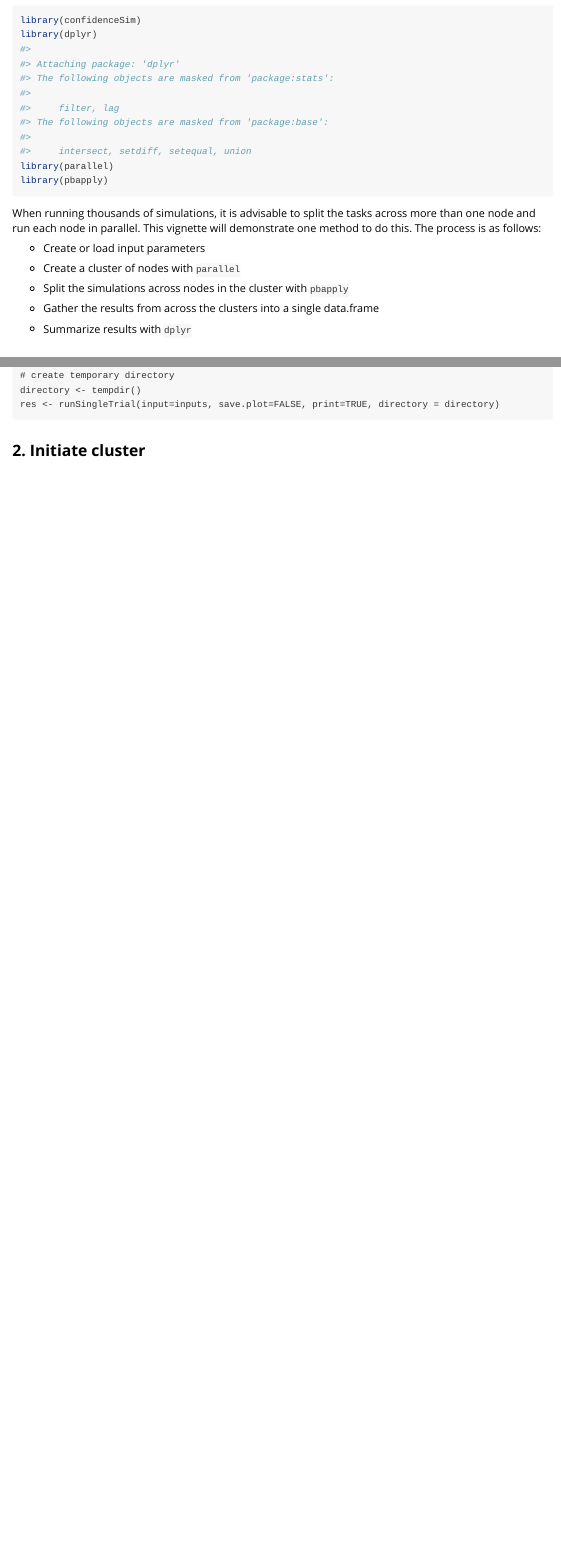
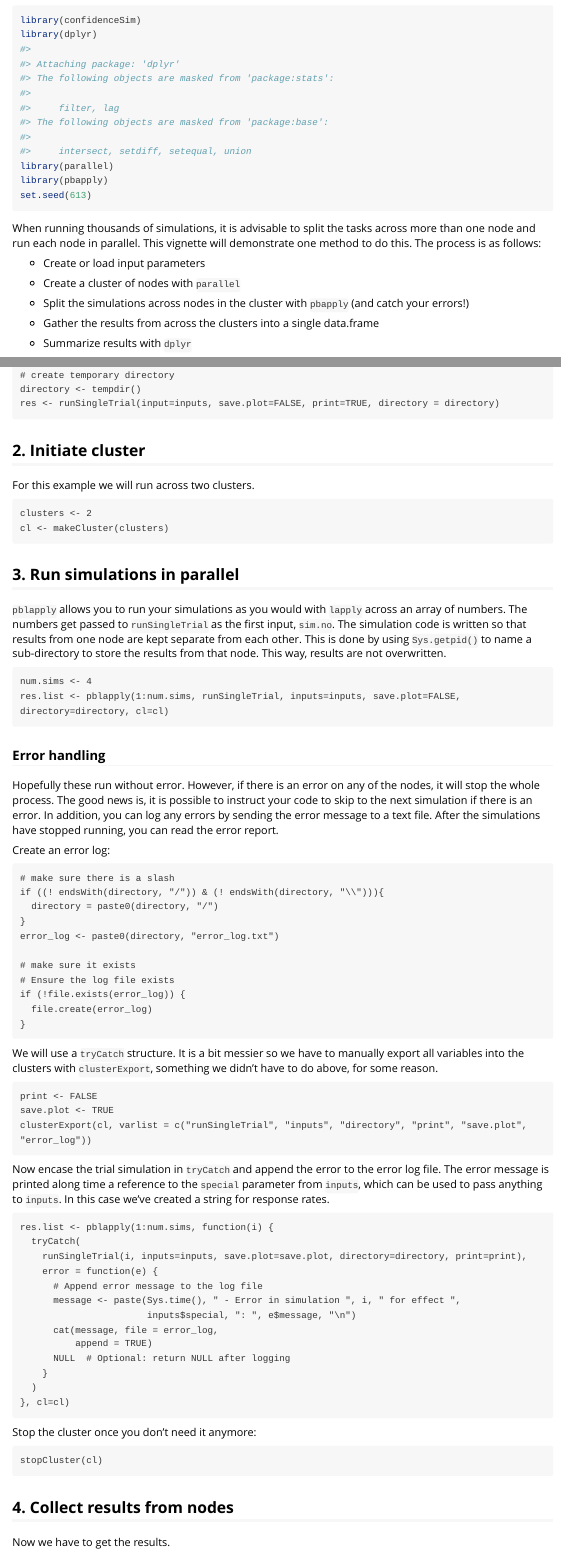
Before and after one commit to FredaWerdiger/confidenceSim, an R Markdown document (vignettes/running-simulations-in-parallel.Rmd): the page in a window 1100 px wide, from 70 px down, and a second part further down, joined at a grey line. Rendered offline with R 4.5, knitr and Pandoc, with nearby package versions.

Commit message:
vignette work in progress

````diff
--- a/R/singleTrial.R
+++ b/R/singleTrial.R
@@ -514,9 +514,10 @@ runSingleTrial <- function(
         }
 
         # odds ratios are converted to log
-        if (parlist$estimator.type == 'odds ratio'){
+        if (parlist$estimator.type %in% c('risk ratio', 'odds ratio')){
           parlist$lmb.threshold = log(parlist$lmb.threshold)
-        }
+          dir.benefit = 0
+        } else {dir.benefit = 1}
 
         confidence = confidenceCurves::makeConfidenceCurves(
           num.resp.ctrl = a,
--- a/vignettes/running-simulations-in-parallel.Rmd
+++ b/vignettes/running-simulations-in-parallel.Rmd
@@ -19,6 +19,7 @@ library(confidenceSim)
 library(dplyr)
 library(parallel)
 library(pbapply)
+set.seed(613)
 ```
 
 When running thousands of simulations, it is advisable to split the tasks across more than one node and run each node in parallel. This vignette will demonstrate one method to do this. The process is as follows:
@@ -27,7 +28,7 @@ When running thousands of simulations, it is advisable to split the tasks across
 
 -   Create a cluster of nodes with `parallel`
 
--   Split the simulations across nodes in the cluster with `pbapply`
+-   Split the simulations across nodes in the cluster with `pbapply` (and catch your errors!)
 
 -   Gather the results from across the clusters into a single data.frame
 
@@ -45,7 +46,76 @@ directory <- tempdir()
 res <- runSingleTrial(input=inputs, save.plot=FALSE, print=TRUE, directory = directory)
 ```
 
-## 2.  Initiate cluster
+## 2. Initiate cluster
+
+For this example we will run across two clusters.
 
 ```
+clusters <- 2
+cl <- makeCluster(clusters)
 ```
+
+## 3. Run simulations in parallel
+
+`pblapply` allows you to run your simulations as you would with `lapply` across an array of numbers. The numbers get passed to `runSingleTrial` as the first input, `sim.no`. The simulation code is written so that results from one node are kept separate from each other. This is done by using `Sys.getpid()` to name a sub-directory to store the results from that node. This way, results are not overwritten.
+
+```
+num.sims <- 4
+res.list <- pblapply(1:num.sims, runSingleTrial, inputs=inputs, save.plot=FALSE, directory=directory, cl=cl)
+```
+
+### Error handling
+
+Hopefully these run without error. However, if there is an error on any of the nodes, it will stop the whole process. The good news is, it is possible to instruct your code to skip to the next simulation if there is an error. In addition, you can log any errors by sending the error message to a text file. After the simulations have stopped running, you can read the error report.
+
+Create an error log:
+
+```
+# make sure there is a slash
+if ((! endsWith(directory, "/")) & (! endsWith(directory, "\\"))){
+  directory = paste0(directory, "/")
+}
+error_log <- paste0(directory, "error_log.txt")
+
+# make sure it exists
+# Ensure the log file exists
+if (!file.exists(error_log)) {
+  file.create(error_log)
+}
+```
+
+We will use a `tryCatch` structure. It is a bit messier so we have to manually export all variables into the clusters with `clusterExport`, something we didn't have to do above, for some reason.
+
+```
+print <- FALSE
+save.plot <- TRUE
+clusterExport(cl, varlist = c("runSingleTrial", "inputs", "directory", "print", "save.plot", "error_log"))
+```
+
+Now encase the trial simulation in `tryCatch` and append the error to the error log file. The error message is printed along time a reference to the `special` parameter from `inputs`, which can be used to pass anything to `inputs`. In this case we've created a string for response rates.
+
+```
+res.list <- pblapply(1:num.sims, function(i) {
+  tryCatch(
+    runSingleTrial(i, inputs=inputs, save.plot=save.plot, directory=directory, print=print),
+    error = function(e) {
+      # Append error message to the log file
+      message <- paste(Sys.time(), " - Error in simulation ", i, " for effect ",
+                       inputs$special, ": ", e$message, "\n")
+      cat(message, file = error_log,
+          append = TRUE)
+      NULL  # Optional: return NULL after logging
+    }
+  )
+}, cl=cl)
+```
+
+Stop the cluster once you don't need it anymore:
+
+```
+stopCluster(cl)
+```
+
+## 4. Collect results from nodes
+
+Now we have to get the results.
````
Also changed, not shown: data/inputs.RData, R/singleTrial.R (2 more changed lines), 1 other file.
